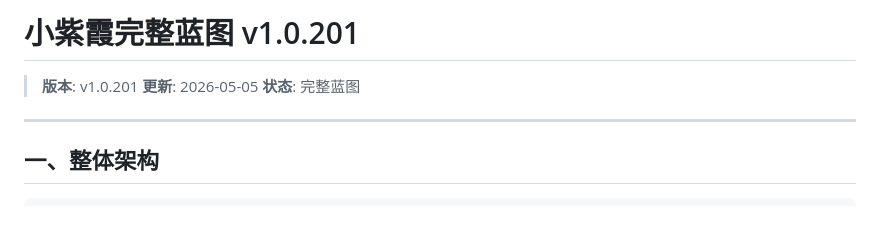
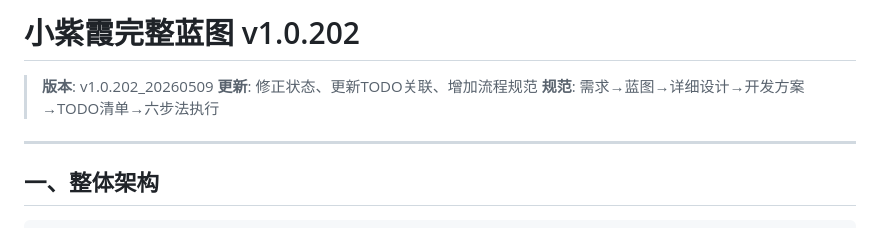
Before and after one commit to liyu0114/LittleZiXiaForAndroid, a Markdown page: docs/Blueprint/小紫霞完整蓝图_v1.0.201.md, the part around one of its changes. GitHub-like rendering.

```diff
--- a/docs/Blueprint/小紫霞完整蓝图_v1.0.201.md
+++ b/docs/Blueprint/小紫霞完整蓝图_v1.0.201.md
@@ -1,8 +1,8 @@
-# 小紫霞完整蓝图 v1.0.201
+# 小紫霞完整蓝图 v1.0.202
 
-> **版本**: v1.0.201
-> **更新**: 2026-05-05
-> **状态**: 完整蓝图
+> **版本**: v1.0.202_20260509
+> **更新**: 修正状态、更新TODO关联、增加流程规范
+> **规范**: 需求→蓝图→详细设计→开发方案→TODO清单→六步法执行
 
 ---
 
```
Also changed, not shown: other parts of docs/Blueprint/小紫霞完整蓝图_v1.0.201.md (+63 -17 lines), docs/Blueprint/开发TODO清单_v1.0.203.md (added, +177 -0 lines), docs/工作规范/六步法_v1.0.203.md (added, +122 -0 lines).
